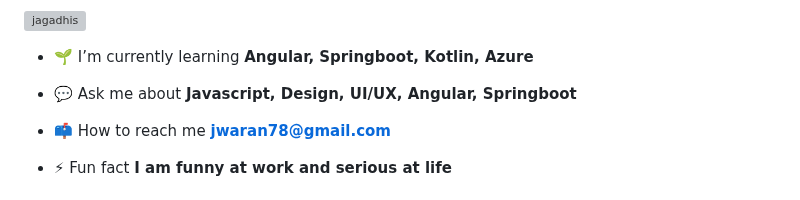
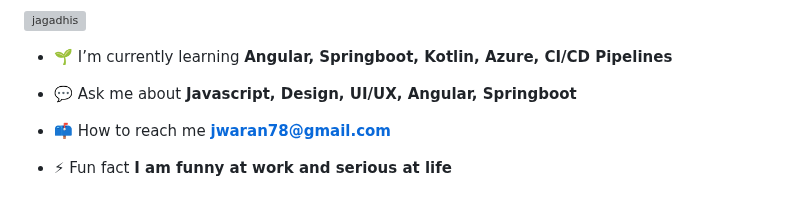
Before and after one commit to jagadhis/jagadhis, a Markdown page: README.md, the part around the change. Drawn GitHub-style; grey boxes are pictures that could not be loaded.

```diff
--- a/README.md
+++ b/README.md
@@ -3,7 +3,7 @@
 
 <p align="left"> <img src="https://komarev.com/ghpvc/?username=jagadhis&label=Profile%20views&color=0e75b6&style=flat" alt="jagadhis" /> </p>
 
-- 🌱 I’m currently learning **Angular, Springboot, Kotlin, Azure**
+- 🌱 I’m currently learning **Angular, Springboot, Kotlin, Azure, CI/CD Pipelines**
 
 - 💬 Ask me about **Javascript, Design, UI/UX, Angular, Springboot**
 
```
